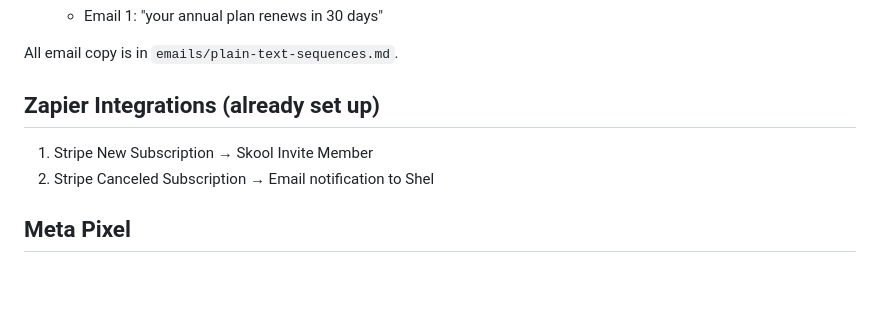
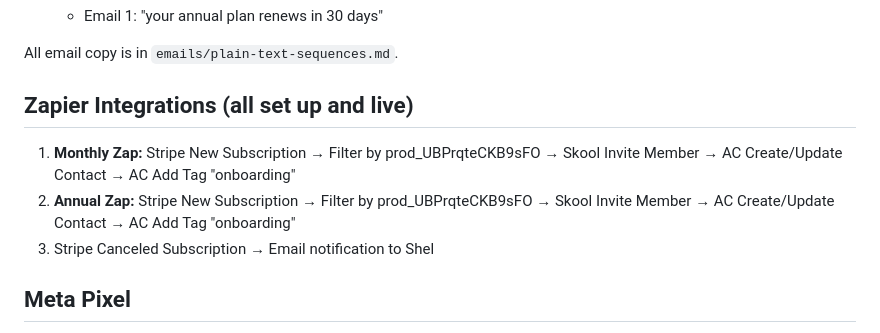
Before and after one commit to sheldonevansx/konteks-sales, a Markdown page: CLAUDE.md, the part around one of its changes. Rendered like a GitHub page; blank space fills up the shorter version.

```diff
--- a/CLAUDE.md
+++ b/CLAUDE.md
@@ -69,9 +72,10 @@ META-ADS-GUIDE.md          - Step-by-step Meta/Facebook ads setup guide
 
 All email copy is in `emails/plain-text-sequences.md`.
 
-## Zapier Integrations (already set up)
-1. Stripe New Subscription → Skool Invite Member
-2. Stripe Canceled Subscription → Email notification to Shel
+## Zapier Integrations (all set up and live)
+1. **Monthly Zap:** Stripe New Subscription → Filter by prod_UBPrqteCKB9sFO → Skool Invite Member → AC Create/Update Contact → AC Add Tag "onboarding"
+2. **Annual Zap:** Stripe New Subscription → Filter by prod_UBPrqteCKB9sFO → Skool Invite Member → AC Create/Update Contact → AC Add Tag "onboarding"
+3. Stripe Canceled Subscription → Email notification to Shel
 
 ## Meta Pixel
 - **Pixel ID:** 962791462941600 (Dataset: "Konteks Kourse", owned by Shel)
```
Also changed, not shown: other parts of CLAUDE.md (+35 -18 lines).
